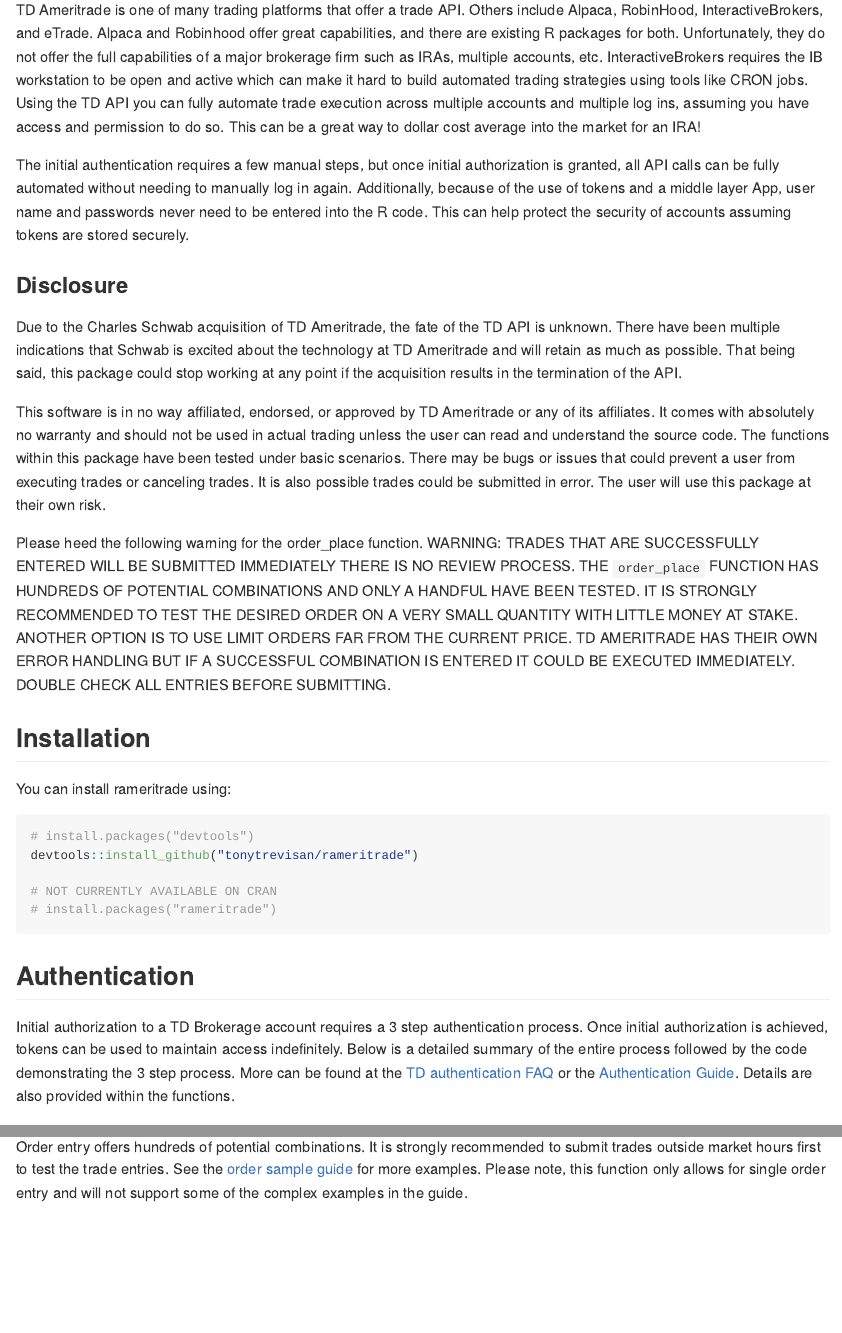
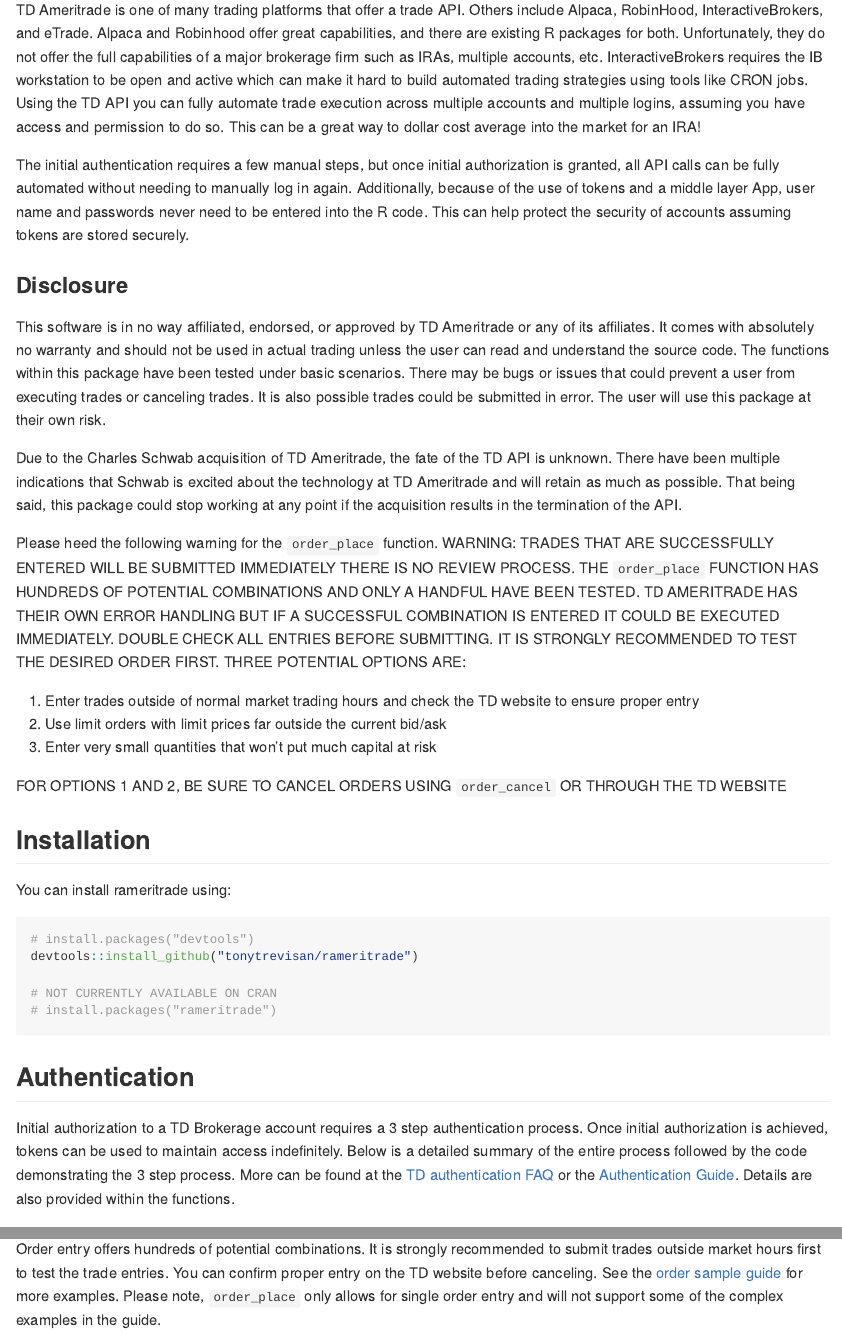
Before and after one commit to gowthamrao/rameritrade, an R Markdown document (README.Rmd): the page in a window 1100 px wide, from 250 px down, and a second part further down, joined at a grey line. The pictures show the output file README.md that the author committed with the source, drawn offline in the style of GitHub; long lines of code are wrapped.

Commit message:
Language clean up for CRAN

````diff
--- a/README.Rmd
+++ b/README.Rmd
@@ -22,18 +22,24 @@
 
 ## Introduction
 
-TD Ameritrade is one of many trading platforms that offer a trade API. Others include Alpaca, RobinHood, InteractiveBrokers, and eTrade. Alpaca and Robinhood offer great capabilities, and there are existing R packages for both. Unfortunately, they do not offer the full capabilities of a major brokerage firm such as IRAs, multiple accounts, etc. InteractiveBrokers requires the IB workstation to be open and active which can make it hard to build automated trading strategies using tools like CRON jobs. Using the TD API you can fully automate trade execution across multiple accounts and multiple log ins, assuming you have access and permission to do so. This can be a great way to dollar cost average into the market for an IRA!
+TD Ameritrade is one of many trading platforms that offer a trade API. Others include Alpaca, RobinHood, InteractiveBrokers, and eTrade. Alpaca and Robinhood offer great capabilities, and there are existing R packages for both. Unfortunately, they do not offer the full capabilities of a major brokerage firm such as IRAs, multiple accounts, etc. InteractiveBrokers requires the IB workstation to be open and active which can make it hard to build automated trading strategies using tools like CRON jobs. Using the TD API you can fully automate trade execution across multiple accounts and multiple logins, assuming you have access and permission to do so. This can be a great way to dollar cost average into the market for an IRA!
 
 The initial authentication requires a few manual steps, but once initial authorization is granted, all API calls can be fully automated without needing to manually log in again. Additionally, because of the use of tokens and a middle layer App, user name and passwords never need to be entered into the R code. This can help protect the security of accounts assuming tokens are stored securely.
 
 ### Disclosure
 
+This software is in no way affiliated, endorsed, or approved by TD Ameritrade or any of its affiliates. It comes with absolutely no warranty and should not be used in actual trading unless the user can read and understand the source code. The functions within this package have been tested under basic scenarios. There may be bugs or issues that could prevent a user from executing trades or canceling trades. It is also possible trades could be submitted in error. The user will use this package at their own risk.
+
 Due to the Charles Schwab acquisition of TD Ameritrade, the fate of the TD API is unknown. There have been multiple indications that Schwab is excited about the technology at TD Ameritrade and will retain as much as possible. That being said, this package could stop working at any point if the acquisition results in the termination of the API.
 
-This software is in no way affiliated, endorsed, or approved by TD Ameritrade or any of its affiliates. It comes with absolutely no warranty and should not be used in actual trading unless the user can read and understand the source code. The functions within this package have been tested under basic scenarios. There may be bugs or issues that could prevent a user from executing trades or canceling trades. It is also possible trades could be submitted in error. The user will use this package at their own risk.
+Please heed the following warning for the `order_place` function.
+WARNING: TRADES THAT ARE SUCCESSFULLY ENTERED WILL BE SUBMITTED IMMEDIATELY THERE IS NO REVIEW PROCESS. THE `order_place` FUNCTION HAS HUNDREDS OF POTENTIAL COMBINATIONS AND ONLY A HANDFUL HAVE BEEN TESTED. TD AMERITRADE HAS THEIR OWN ERROR HANDLING BUT IF A SUCCESSFUL COMBINATION IS ENTERED IT COULD BE EXECUTED IMMEDIATELY. DOUBLE CHECK ALL ENTRIES BEFORE SUBMITTING. IT IS STRONGLY RECOMMENDED TO TEST THE DESIRED ORDER FIRST.  THREE POTENTIAL OPTIONS ARE:
 
-Please heed the following warning for the order_place function.
-WARNING: TRADES THAT ARE SUCCESSFULLY ENTERED WILL BE SUBMITTED IMMEDIATELY THERE IS NO REVIEW PROCESS. THE `order_place` FUNCTION HAS HUNDREDS OF POTENTIAL COMBINATIONS AND ONLY A HANDFUL HAVE BEEN TESTED. IT IS STRONGLY RECOMMENDED TO TEST THE DESIRED ORDER ON A VERY SMALL QUANTITY WITH LITTLE MONEY AT STAKE. ANOTHER OPTION IS TO USE LIMIT ORDERS FAR FROM THE CURRENT PRICE. TD AMERITRADE HAS THEIR OWN ERROR HANDLING BUT IF A SUCCESSFUL COMBINATION IS ENTERED IT COULD BE EXECUTED IMMEDIATELY. DOUBLE CHECK ALL ENTRIES BEFORE SUBMITTING.
+1. Enter trades outside of normal market trading hours and check the TD website to ensure proper entry
+2. Use limit orders with limit prices far outside the current bid/ask
+3. Enter very small quantities that won't put much capital at risk
+
+FOR OPTIONS 1 AND 2, BE SURE TO CANCEL ORDERS USING `order_cancel` OR THROUGH THE TD WEBSITE
 
 ## Installation
 
@@ -223,7 +229,7 @@
 
 ## Placing Trades
 
-Order entry offers hundreds of potential combinations. It is strongly recommended to submit trades outside market hours first to test the trade entries. See the [order sample guide](https://developer.tdameritrade.com/content/place-order-samples) for more examples. Please note, this function only allows for single order entry and will not support some of the complex examples in the guide.
+Order entry offers hundreds of potential combinations. It is strongly recommended to submit trades outside market hours first to test the trade entries. You can confirm proper entry on the TD website before canceling. See the [order sample guide](https://developer.tdameritrade.com/content/place-order-samples) for more examples. Please note, `order_place` only allows for single order entry and will not support some of the complex examples in the guide.
 
 ``` r
 library(rameritrade)
````
Also changed, not shown: README.md, README.Rmd (4 more changed lines).
